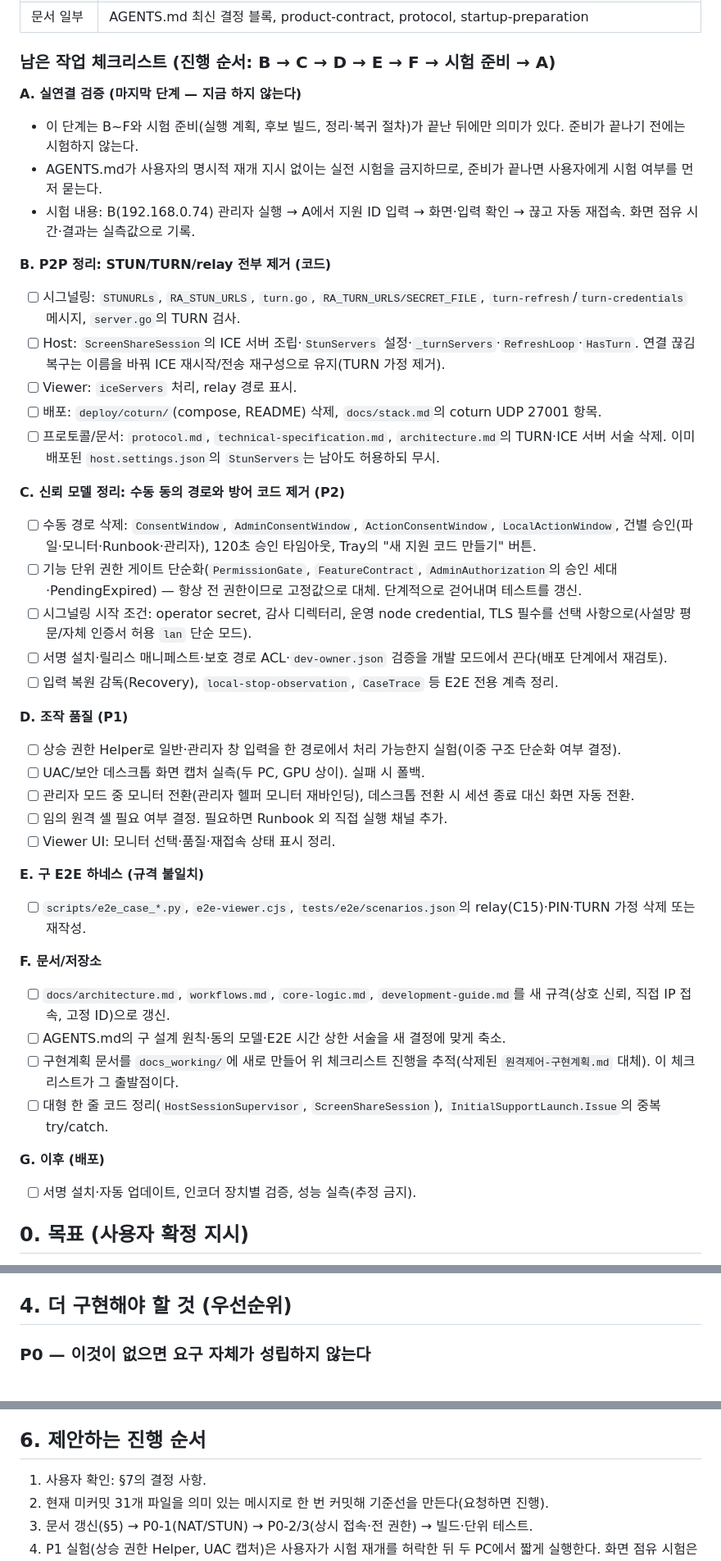
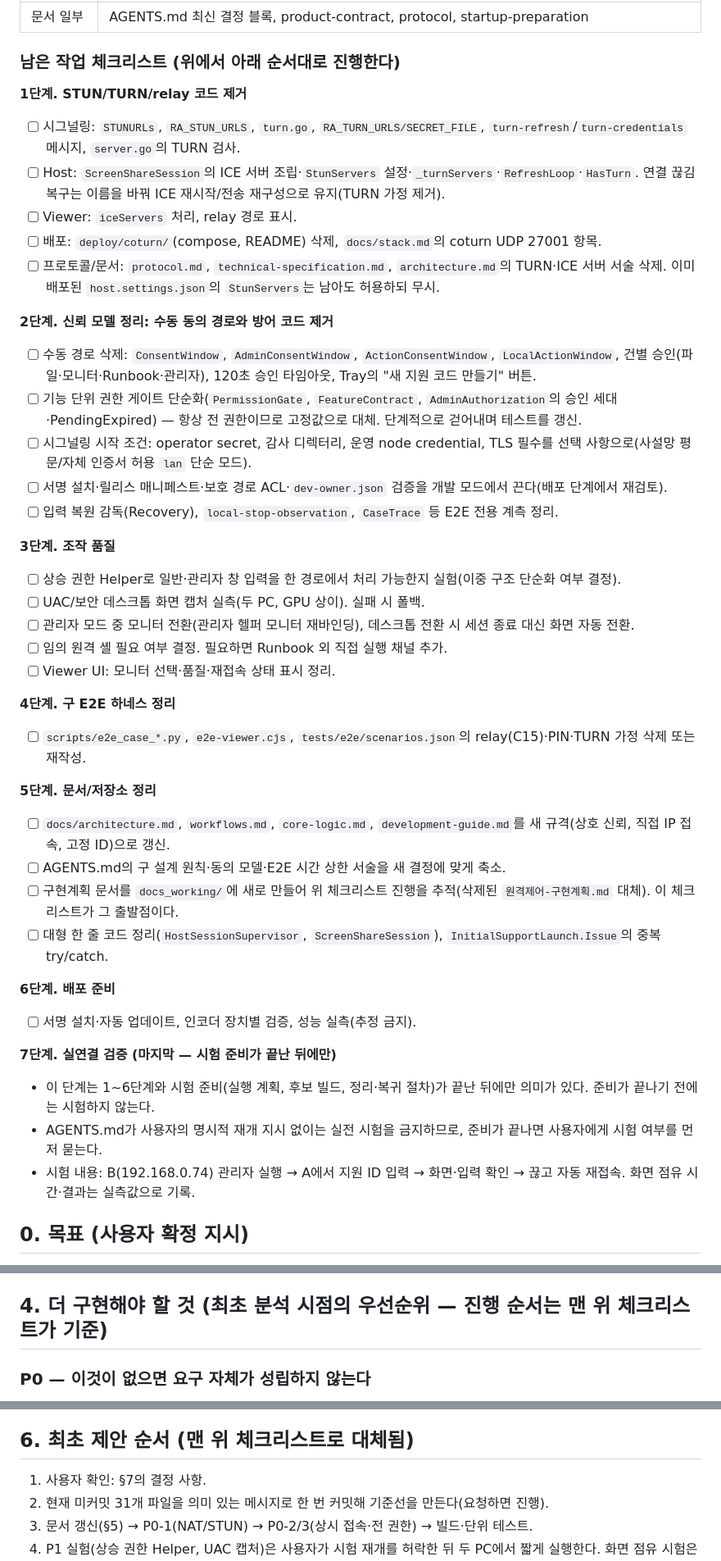
Before and after one commit to jacking75/KnockHB, a Markdown page: docs_working/현황-분석-및-구현-과제.md, 3 parts joined by grey strips. Shown at 82% size. Drawn GitHub-style.

Commit message:
Order remaining-work checklist by execution order
Co-Authored-By: Claude Sonnet 5.5 <noreply@anthropic.com>

```diff
--- a/docs_working/현황-분석-및-구현-과제.md
+++ b/docs_working/현황-분석-및-구현-과제.md
@@ -19,44 +19,45 @@ Codex 작업을 이어받아 코드 상태를 읽고 정리한 문서다. 임시
 | STUN 기본값 제거 | 서버 기본 STUN 목록을 비움. 공인 STUN 의존이 없다 |
 | 문서 일부 | AGENTS.md 최신 결정 블록, product-contract, protocol, startup-preparation |
 
-### 남은 작업 체크리스트 (진행 순서: B → C → D → E → F → 시험 준비 → A)
-**A. 실연결 검증 (마지막 단계 — 지금 하지 않는다)**
-- 이 단계는 B~F와 시험 준비(실행 계획, 후보 빌드, 정리·복귀 절차)가 끝난 뒤에만 의미가 있다. 준비가 끝나기 전에는 시험하지 않는다.
-- AGENTS.md가 사용자의 명시적 재개 지시 없이는 실전 시험을 금지하므로, 준비가 끝나면 사용자에게 시험 여부를 먼저 묻는다.
-- 시험 내용: B(192.168.0.74) 관리자 실행 → A에서 지원 ID 입력 → 화면·입력 확인 → 끊고 자동 재접속. 화면 점유 시간·결과는 실측값으로 기록.
+### 남은 작업 체크리스트 (위에서 아래 순서대로 진행한다)
 
-**B. P2P 정리: STUN/TURN/relay 전부 제거 (코드)**
+**1단계. STUN/TURN/relay 코드 제거**
 - [ ] 시그널링: `STUNURLs`, `RA_STUN_URLS`, `turn.go`, `RA_TURN_URLS/SECRET_FILE`, `turn-refresh`/`turn-credentials` 메시지, `server.go`의 TURN 검사.
 - [ ] Host: `ScreenShareSession`의 ICE 서버 조립·`StunServers` 설정·`_turnServers`·`RefreshLoop`·`HasTurn`. 연결 끊김 복구는 이름을 바꿔 ICE 재시작/전송 재구성으로 유지(TURN 가정 제거).
 - [ ] Viewer: `iceServers` 처리, relay 경로 표시.
 - [ ] 배포: `deploy/coturn/`(compose, README) 삭제, `docs/stack.md`의 coturn UDP 27001 항목.
 - [ ] 프로토콜/문서: `protocol.md`, `technical-specification.md`, `architecture.md`의 TURN·ICE 서버 서술 삭제. 이미 배포된 `host.settings.json`의 `StunServers`는 남아도 허용하되 무시.
 
-**C. 신뢰 모델 정리: 수동 동의 경로와 방어 코드 제거 (P2)**
+**2단계. 신뢰 모델 정리: 수동 동의 경로와 방어 코드 제거**
 - [ ] 수동 경로 삭제: `ConsentWindow`, `AdminConsentWindow`, `ActionConsentWindow`, `LocalActionWindow`, 건별 승인(파일·모니터·Runbook·관리자), 120초 승인 타임아웃, Tray의 "새 지원 코드 만들기" 버튼.
 - [ ] 기능 단위 권한 게이트 단순화(`PermissionGate`, `FeatureContract`, `AdminAuthorization`의 승인 세대·PendingExpired) — 항상 전 권한이므로 고정값으로 대체. 단계적으로 걷어내며 테스트를 갱신.
 - [ ] 시그널링 시작 조건: operator secret, 감사 디렉터리, 운영 node credential, TLS 필수를 선택 사항으로(사설망 평문/자체 인증서 허용 `lan` 단순 모드).
 - [ ] 서명 설치·릴리스 매니페스트·보호 경로 ACL·`dev-owner.json` 검증을 개발 모드에서 끈다(배포 단계에서 재검토).
 - [ ] 입력 복원 감독(Recovery), `local-stop-observation`, `CaseTrace` 등 E2E 전용 계측 정리.
 
-**D. 조작 품질 (P1)**
+**3단계. 조작 품질**
 - [ ] 상승 권한 Helper로 일반·관리자 창 입력을 한 경로에서 처리 가능한지 실험(이중 구조 단순화 여부 결정).
 - [ ] UAC/보안 데스크톱 화면 캡처 실측(두 PC, GPU 상이). 실패 시 폴백.
 - [ ] 관리자 모드 중 모니터 전환(관리자 헬퍼 모니터 재바인딩), 데스크톱 전환 시 세션 종료 대신 화면 자동 전환.
 - [ ] 임의 원격 셸 필요 여부 결정. 필요하면 Runbook 외 직접 실행 채널 추가.
 - [ ] Viewer UI: 모니터 선택·품질·재접속 상태 표시 정리.
 
-**E. 구 E2E 하네스 (규격 불일치)**
+**4단계. 구 E2E 하네스 정리**
 - [ ] `scripts/e2e_case_*.py`, `e2e-viewer.cjs`, `tests/e2e/scenarios.json`의 relay(C15)·PIN·TURN 가정 삭제 또는 재작성.
 
-**F. 문서/저장소**
+**5단계. 문서/저장소 정리**
 - [ ] `docs/architecture.md`, `workflows.md`, `core-logic.md`, `development-guide.md`를 새 규격(상호 신뢰, 직접 IP 접속, 고정 ID)으로 갱신.
 - [ ] AGENTS.md의 구 설계 원칙·동의 모델·E2E 시간 상한 서술을 새 결정에 맞게 축소.
 - [ ] 구현계획 문서를 `docs_working/`에 새로 만들어 위 체크리스트 진행을 추적(삭제된 `원격제어-구현계획.md` 대체). 이 체크리스트가 그 출발점이다.
 - [ ] 대형 한 줄 코드 정리(`HostSessionSupervisor`, `ScreenShareSession`), `InitialSupportLaunch.Issue`의 중복 try/catch.
 
-**G. 이후 (배포)**
+**6단계. 배포 준비**
 - [ ] 서명 설치·자동 업데이트, 인코더 장치별 검증, 성능 실측(추정 금지).
+
+**7단계. 실연결 검증 (마지막 — 시험 준비가 끝난 뒤에만)**
+- 이 단계는 1~6단계와 시험 준비(실행 계획, 후보 빌드, 정리·복귀 절차)가 끝난 뒤에만 의미가 있다. 준비가 끝나기 전에는 시험하지 않는다.
+- AGENTS.md가 사용자의 명시적 재개 지시 없이는 실전 시험을 금지하므로, 준비가 끝나면 사용자에게 시험 여부를 먼저 묻는다.
+- 시험 내용: B(192.168.0.74) 관리자 실행 → A에서 지원 ID 입력 → 화면·입력 확인 → 끊고 자동 재접속. 화면 점유 시간·결과는 실측값으로 기록.
 
 ## 0. 목표 (사용자 확정 지시)
 
@@ -132,7 +133,7 @@ Codex 작업을 이어받아 코드 상태를 읽고 정리한 문서다. 임시
 5. **개발 환경 의존**: 시그널링이 `lan-test`/`production`에서 TLS 인증서 pinning(`SignalingCertificateBase64`)과 사설 IP·단일 origin을 요구한다. A(192.168.0.61)/B(192.168.0.74) 외의 환경으로 옮기기 어렵다.
 6. 전용 시험 도구(`F:/github/DesktopTestDriver`)와 `.artifacts/` 아래 후보 빌드가 저장소 작업 디렉터리에 섞여 있다(`.artifacts/c01-candidate-*`, `browser/node_modules`). `.gitignore` 여부를 확인해야 한다.
 
-## 4. 더 구현해야 할 것 (우선순위)
+## 4. 더 구현해야 할 것 (최초 분석 시점의 우선순위 — 진행 순서는 맨 위 체크리스트가 기준)
 
 ### P0 — 이것이 없으면 요구 자체가 성립하지 않는다
 
@@ -170,7 +171,7 @@ Codex 작업을 이어받아 코드 상태를 읽고 정리한 문서다. 임시
 3. `docs/startup-preparation.md`: 허가 만료·소비 규칙을 "런처 수명 동안 유지"로 변경.
 4. 구현계획 문서를 `docs_working/`에 새로 만들어 위 P0~P2를 E 단위로 쪼개 추적(삭제된 `원격제어-구현계획.md`를 대체).
 
-## 6. 제안하는 진행 순서
+## 6. 최초 제안 순서 (맨 위 체크리스트로 대체됨)
 
 1. 사용자 확인: §7의 결정 사항.
 2. 현재 미커밋 31개 파일을 의미 있는 메시지로 한 번 커밋해 기준선을 만든다(요청하면 진행).
```
